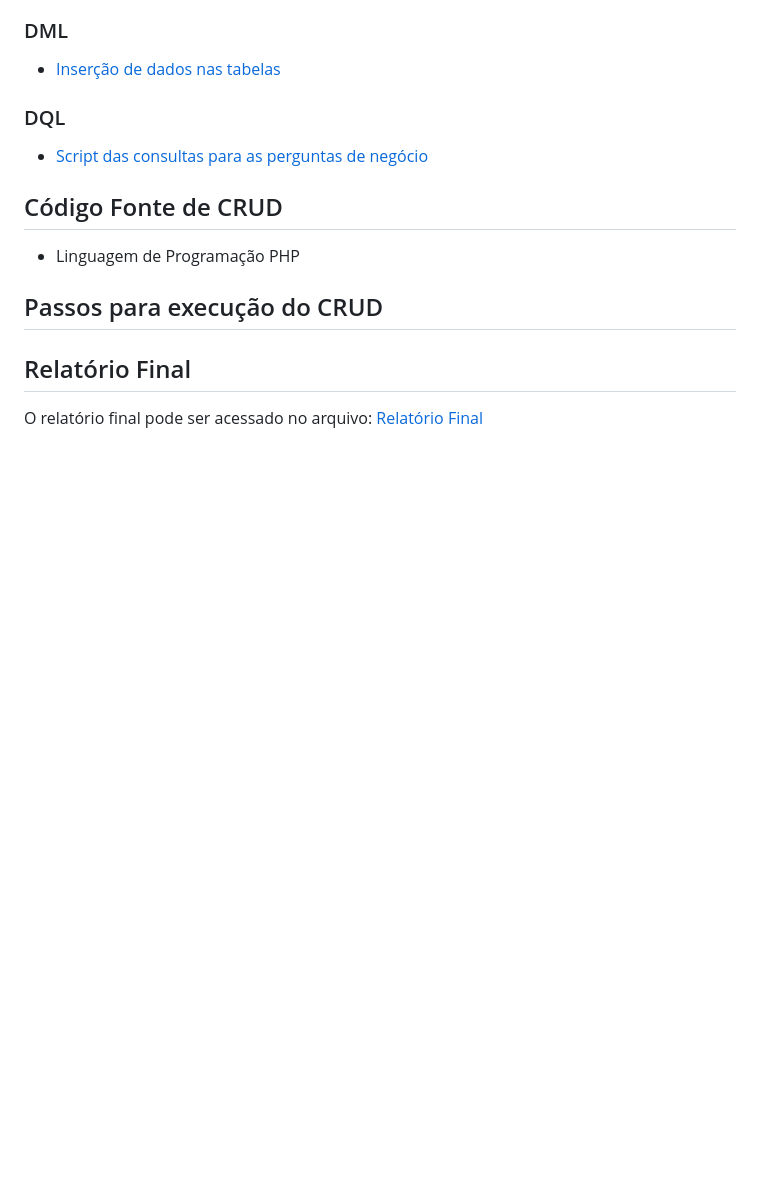
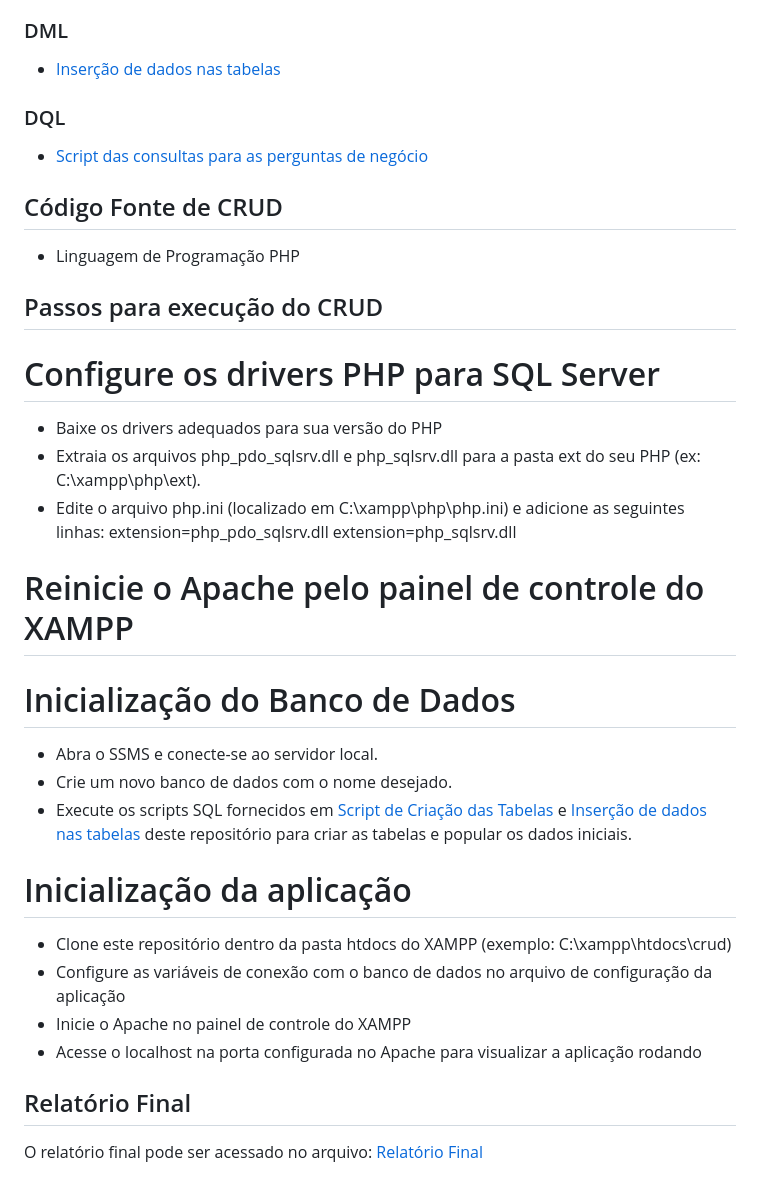
Before and after one commit to MiguelFirme/TRAB.FINAL-DB-II, a Markdown page: README.md, the part around the change. Drawn GitHub-style; blank space fills up the shorter version.

```diff
--- a/README.md
+++ b/README.md
@@ -52,6 +52,24 @@ Abaixo, temos todos os scripts que foram usados no projeto:
 - Linguagem de Programação PHP
 
 ## Passos para execução do CRUD
+# Configure os drivers PHP para SQL Server
+- Baixe os drivers adequados para sua versão do PHP
+- Extraia os arquivos php_pdo_sqlsrv.dll e php_sqlsrv.dll para a pasta ext do seu PHP (ex: C:\xampp\php\ext).
+- Edite o arquivo php.ini (localizado em C:\xampp\php\php.ini) e adicione as seguintes linhas:
+extension=php_pdo_sqlsrv.dll extension=php_sqlsrv.dll
+
+# Reinicie o Apache pelo painel de controle do XAMPP
+
+# Inicialização do Banco de Dados
+- Abra o SSMS e conecte-se ao servidor local.
+-  Crie um novo banco de dados com o nome desejado.
+- Execute os scripts SQL fornecidos em [Script de Criação das Tabelas](https://github.com/MiguelFirme/TRAB.FINAL-DB-II/tree/main/scripts/DDL/tabelas) e [Inserção de dados nas tabelas](https://github.com/MiguelFirme/TRAB.FINAL-DB-II/tree/main/scripts/DML) deste repositório para criar as tabelas e popular os dados iniciais.
+
+# Inicialização da aplicação
+- Clone este repositório dentro da pasta htdocs do XAMPP (exemplo: C:\xampp\htdocs\crud)
+- Configure as variáveis de conexão com o banco de dados no arquivo de configuração da aplicação
+- Inicie o Apache no painel de controle do XAMPP
+- Acesse o localhost na porta configurada no Apache para visualizar a aplicação rodando
 
 ## Relatório Final
 O relatório final pode ser acessado no arquivo: [Relatório Final](https://github.com/MiguelFirme/TRAB.FINAL-DB-II/blob/main/relat%C3%B3rio_final/relat%C3%B3rio%20final.pdf)
```
